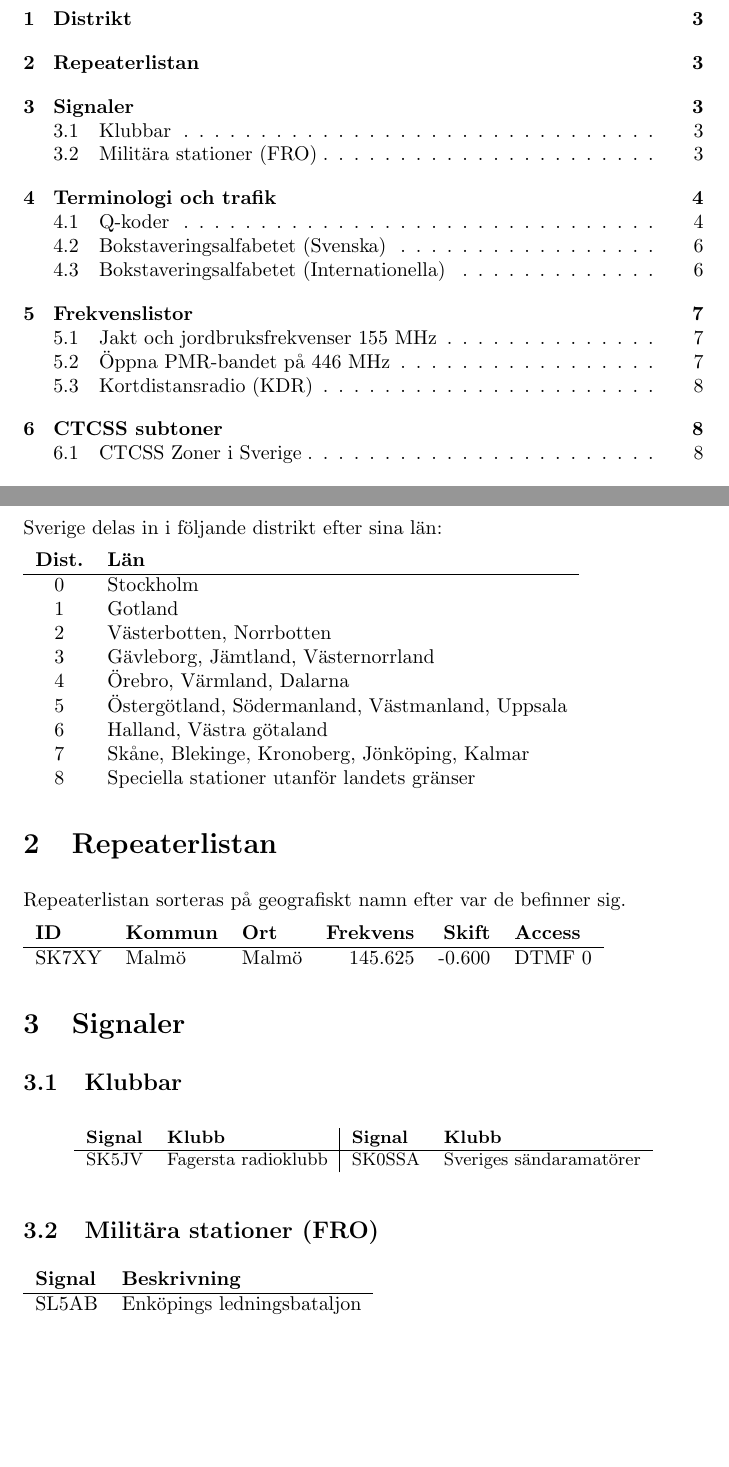
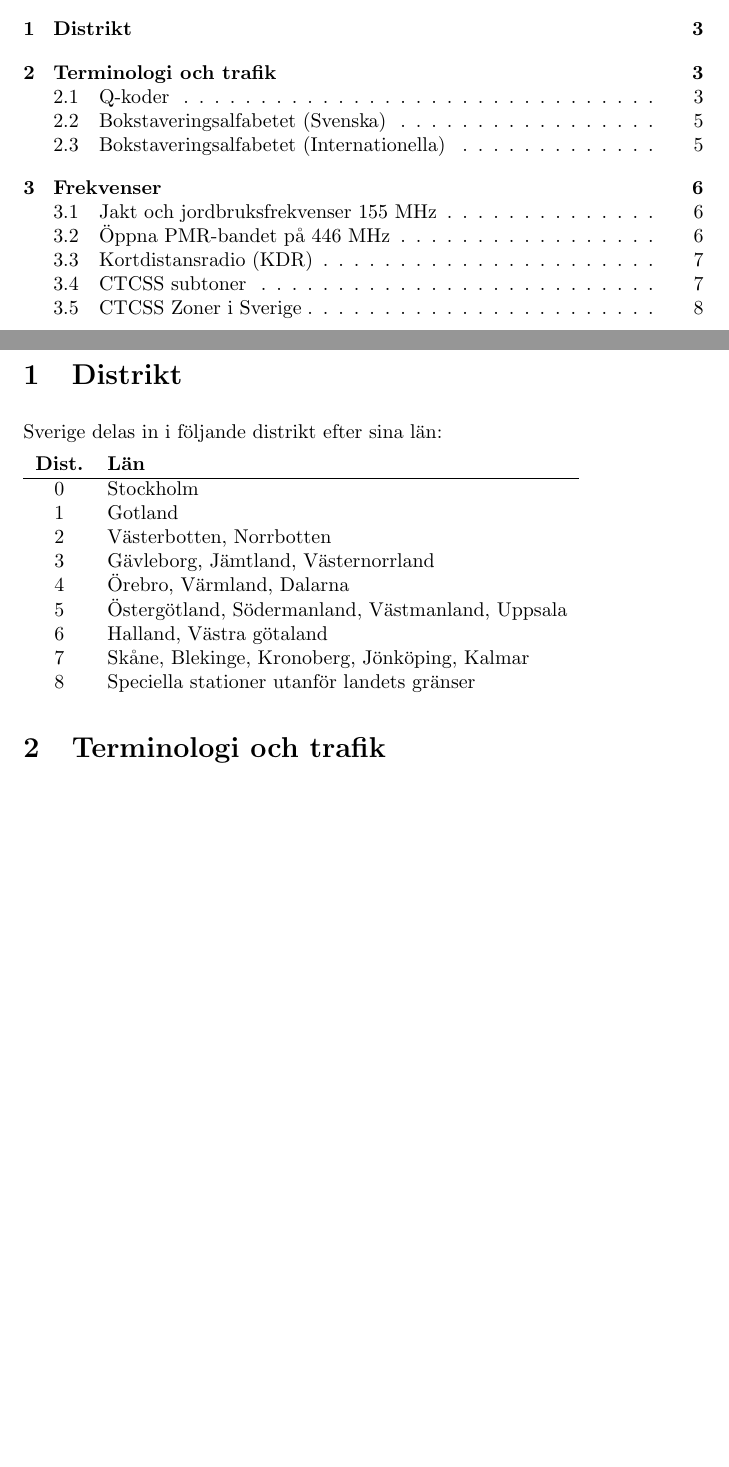
Before and after one commit to sikvall/rhb, a LaTeX paper (rhb.tex): two parts of pages 2 and 3 of 11 before the commit and two parts of pages 2 and 3 of 10 after it, joined at a grey line, cut so that both start at the same text, the shorter picture padded with empty space. Compiled offline with pdfLaTeX.

Commit message:
Commented out sections not finished

```diff
--- a/rhb.tex
+++ b/rhb.tex
@@ -51,36 +51,36 @@ Sverige delas in i följande distrikt efter sina län:
 \end{tabular}
 %\normalsize
 
-\section{Repeaterlistan}
-
-Repeaterlistan sorteras på geografiskt namn efter var de befinner sig.
-
-\begin{tabular}{lllrrl}
-	\textbf{ID} & \textbf{Kommun} & \textbf{Ort} & \textbf{Frekvens} & \textbf{Skift} & \textbf{Access} \\ \hline
-	SK7XY       & Malmö           & Malmö        &           145.625 &         -0.600 & DTMF 0
-\end{tabular}
-
-
-
-
-
-\section{Signaler}
-
-\subsection{Klubbar}
-
-\small
-\begin{longtable}{ll|ll}
-	\textbf{Signal} & \textbf{Klubb}      & \textbf{Signal} & \textbf{Klubb}          \\ \hline
-	SK5JV           & Fagersta radioklubb & SK0SSA          & Sveriges sändaramatörer
-\end{longtable}
-\normalsize
-
-\subsection{Militära stationer (FRO)}
-
-\begin{tabular}{ll}
-	\textbf{Signal} & \textbf{Beskrivning}       \\ \hline
-	SL5AB           & Enköpings ledningsbataljon
-\end{tabular}
+%\section{Repeaterlistan}
+%
+%Repeaterlistan sorteras på geografiskt namn efter var de befinner sig.
+%
+%\begin{tabular}{lllrrl}
+%	\textbf{ID} & \textbf{Kommun} & \textbf{Ort} & \textbf{Frekvens} & \textbf{Skift} & \textbf{Access} \\ \hline
+%	SK7XY       & Malmö           & Malmö        &           145.625 &         -0.600 & DTMF 0
+%\end{tabular}
+%
+%
+%
+%
+%
+%\section{Signaler}
+%
+%\subsection{Klubbar}
+%
+%\small
+%\begin{longtable}{ll|ll}
+%	\textbf{Signal} & \textbf{Klubb}      & \textbf{Signal} & \textbf{Klubb}          \\ \hline
+%	SK5JV           & Fagersta radioklubb & SK0SSA          & Sveriges sändaramatörer
+%\end{longtable}
+%\normalsize
+%
+%\subsection{Militära stationer (FRO)}
+%
+%\begin{tabular}{ll}
+%	\textbf{Signal} & \textbf{Beskrivning}       \\ \hline
+%	SL5AB           & Enköpings ledningsbataljon
+%\end{tabular}
 
 \section{Terminologi och trafik}
 
```
Also changed, not shown: rhb.tex (126 more changed lines).
